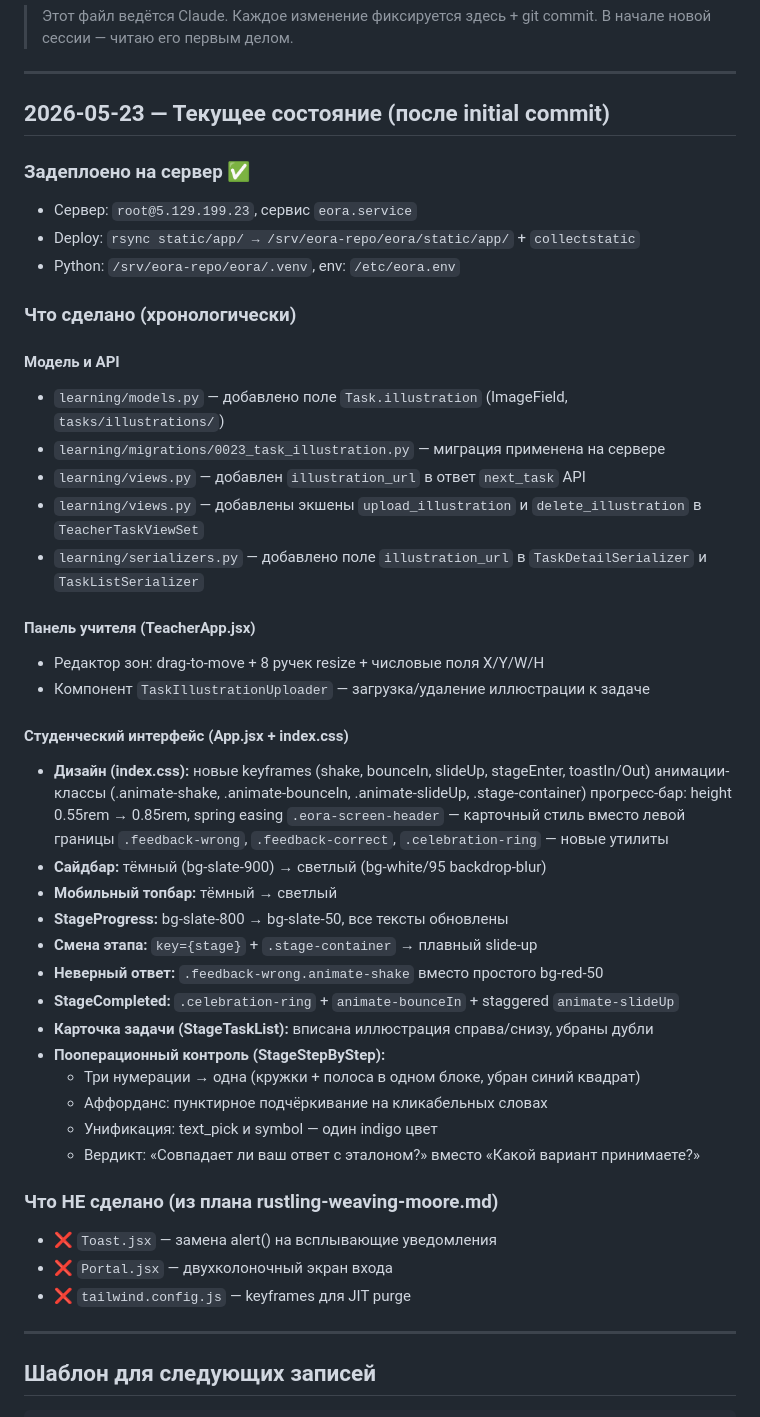
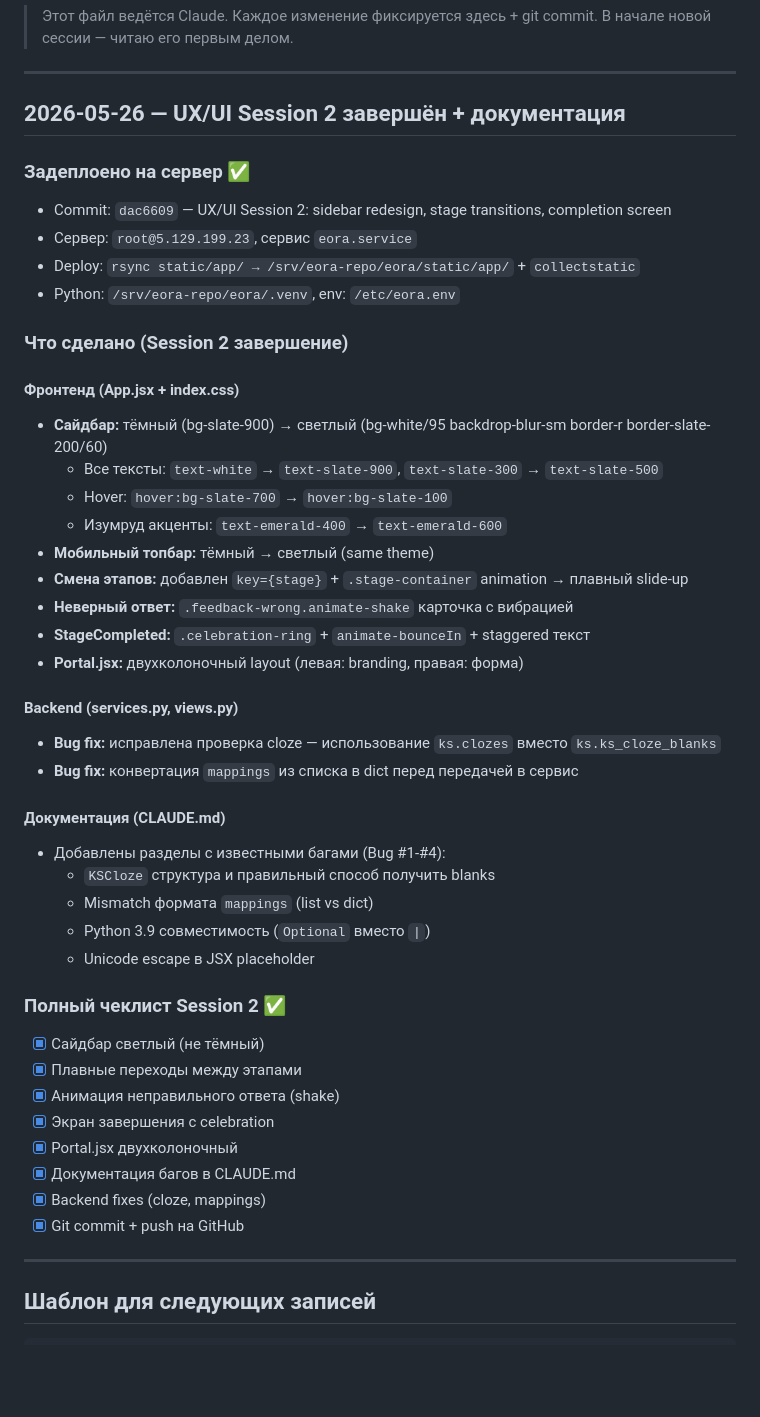
Before and after one commit to viacheslavka0/phyzics_eor, a Markdown page: DEVLOG.md, the part around the change. Rendered like a GitHub page; blank space fills up the shorter version.

Commit message:
docs: update DEVLOG with Session 2 completion details
- Document UX/UI Session 2 changes: sidebar light theme, stage animations
- Backend fixes: KSCloze field access, mappings format conversion
- Complete Session 2 checklist
- Document bugs #1-#4 in CLAUDE.md for future reference

Co-Authored-By: Claude Haiku 4.5 <noreply@anthropic.com>

```diff
--- a/DEVLOG.md
+++ b/DEVLOG.md
@@ -5,49 +5,47 @@
 
 ---
 
-## 2026-05-23 — Текущее состояние (после initial commit)
+## 2026-05-26 — UX/UI Session 2 завершён + документация
 
 ### Задеплоено на сервер ✅
+- Commit: `dac6609` — UX/UI Session 2: sidebar redesign, stage transitions, completion screen
 - Сервер: `root@5.129.199.23`, сервис `eora.service`
 - Deploy: `rsync static/app/ → /srv/eora-repo/eora/static/app/` + `collectstatic`
 - Python: `/srv/eora-repo/eora/.venv`, env: `/etc/eora.env`
 
-### Что сделано (хронологически)
+### Что сделано (Session 2 завершение)
 
-#### Модель и API
-- `learning/models.py` — добавлено поле `Task.illustration` (ImageField, `tasks/illustrations/`)
-- `learning/migrations/0023_task_illustration.py` — миграция применена на сервере
-- `learning/views.py` — добавлен `illustration_url` в ответ `next_task` API
-- `learning/views.py` — добавлены экшены `upload_illustration` и `delete_illustration` в `TeacherTaskViewSet`
-- `learning/serializers.py` — добавлено поле `illustration_url` в `TaskDetailSerializer` и `TaskListSerializer`
+#### Фронтенд (App.jsx + index.css)
+- **Сайдбар:** тёмный (bg-slate-900) → светлый (bg-white/95 backdrop-blur-sm border-r border-slate-200/60)
+  - Все тексты: `text-white` → `text-slate-900`, `text-slate-300` → `text-slate-500`
+  - Hover: `hover:bg-slate-700` → `hover:bg-slate-100`
+  - Изумруд акценты: `text-emerald-400` → `text-emerald-600`
+- **Мобильный топбар:** тёмный → светлый (same theme)
+- **Смена этапов:** добавлен `key={stage}` + `.stage-container` animation → плавный slide-up
+- **Неверный ответ:** `.feedback-wrong.animate-shake` карточка с вибрацией
+- **StageCompleted:** `.celebration-ring` + `animate-bounceIn` + staggered текст
+- **Portal.jsx:** двухколоночный layout (левая: branding, правая: форма)
 
-#### Панель учителя (TeacherApp.jsx)
-- Редактор зон: drag-to-move + 8 ручек resize + числовые поля X/Y/W/H
-- Компонент `TaskIllustrationUploader` — загрузка/удаление иллюстрации к задаче
+#### Backend (services.py, views.py)
+- **Bug fix:** исправлена проверка cloze — использование `ks.clozes` вместо `ks.ks_cloze_blanks`
+- **Bug fix:** конвертация `mappings` из списка в dict перед передачей в сервис
 
-#### Студенческий интерфейс (App.jsx + index.css)
-- **Дизайн (index.css):** новые keyframes (shake, bounceIn, slideUp, stageEnter, toastIn/Out)
-  анимации-классы (.animate-shake, .animate-bounceIn, .animate-slideUp, .stage-container)
-  прогресс-бар: height 0.55rem → 0.85rem, spring easing
-  `.eora-screen-header` — карточный стиль вместо левой границы
-  `.feedback-wrong`, `.feedback-correct`, `.celebration-ring` — новые утилиты
-- **Сайдбар:** тёмный (bg-slate-900) → светлый (bg-white/95 backdrop-blur)
-- **Мобильный топбар:** тёмный → светлый
-- **StageProgress:** bg-slate-800 → bg-slate-50, все тексты обновлены
-- **Смена этапа:** `key={stage}` + `.stage-container` → плавный slide-up
-- **Неверный ответ:** `.feedback-wrong.animate-shake` вместо простого bg-red-50
-- **StageCompleted:** `.celebration-ring` + `animate-bounceIn` + staggered `animate-slideUp`
-- **Карточка задачи (StageTaskList):** вписана иллюстрация справа/снизу, убраны дубли
-- **Пооперационный контроль (StageStepByStep):**
-  - Три нумерации → одна (кружки + полоса в одном блоке, убран синий квадрат)
-  - Аффорданс: пунктирное подчёркивание на кликабельных словах
-  - Унификация: text_pick и symbol — один indigo цвет
-  - Вердикт: «Совпадает ли ваш ответ с эталоном?» вместо «Какой вариант принимаете?»
+#### Документация (CLAUDE.md)
+- Добавлены разделы с известными багами (Bug #1-#4):
+  - `KSCloze` структура и правильный способ получить blanks
+  - Mismatch формата `mappings` (list vs dict)
+  - Python 3.9 совместимость (`Optional` вместо `|`)
+  - Unicode escape в JSX placeholder
 
-### Что НЕ сделано (из плана rustling-weaving-moore.md)
-- ❌ `Toast.jsx` — замена alert() на всплывающие уведомления
-- ❌ `Portal.jsx` — двухколоночный экран входа
-- ❌ `tailwind.config.js` — keyframes для JIT purge
+### Полный чеклист Session 2 ✅
+- [x] Сайдбар светлый (не тёмный)
+- [x] Плавные переходы между этапами
+- [x] Анимация неправильного ответа (shake)
+- [x] Экран завершения с celebration
+- [x] Portal.jsx двухколоночный
+- [x] Документация багов в CLAUDE.md
+- [x] Backend fixes (cloze, mappings)
+- [x] Git commit + push на GitHub
 
 ---
 
```
